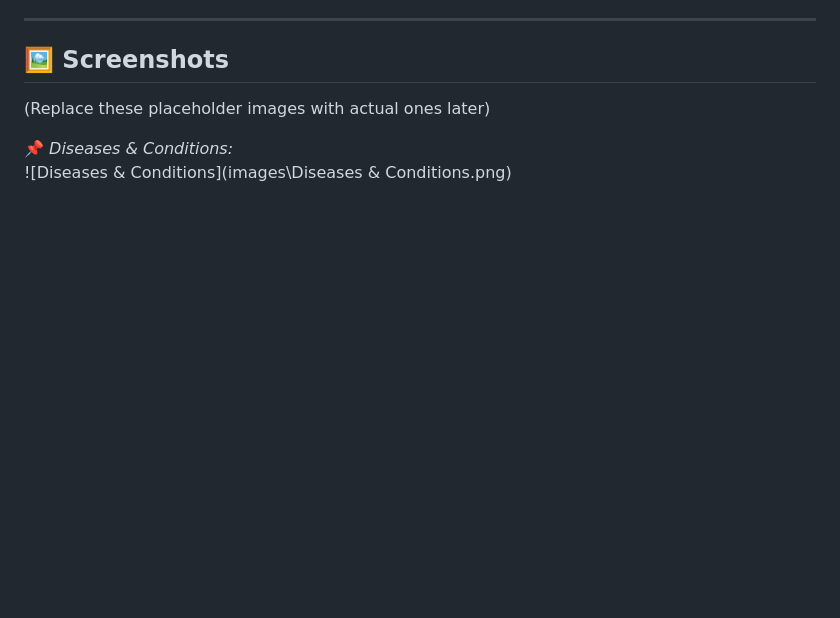
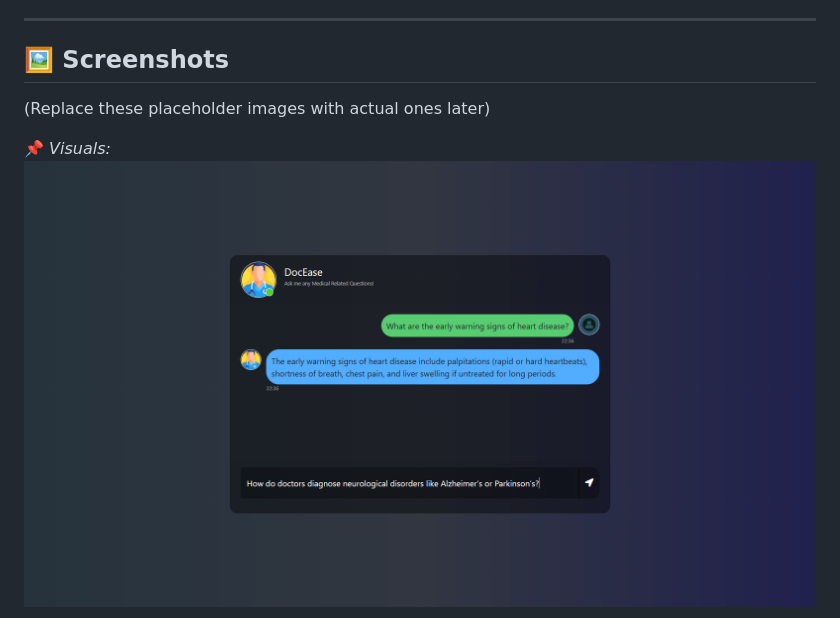
Before and after one commit to mukkss/DocEase, a Markdown page: README.md, the part around one of its changes. GitHub-like rendering; blank space fills up the shorter version.

```diff
--- a/README.md
+++ b/README.md
@@ -18,6 +18,6 @@
 ## 🖼️ **Screenshots**
 (Replace these placeholder images with actual ones later)
 
-📌 *Diseases & Conditions:*
-![Diseases & Conditions](images\Diseases & Conditions.png)
+📌 *Visuals:*
+![Diseases & Conditions](./images/Diseases%20&%20Conditions.png)
 
```
Also changed, not shown: other parts of README.md (+5 -5 lines).
